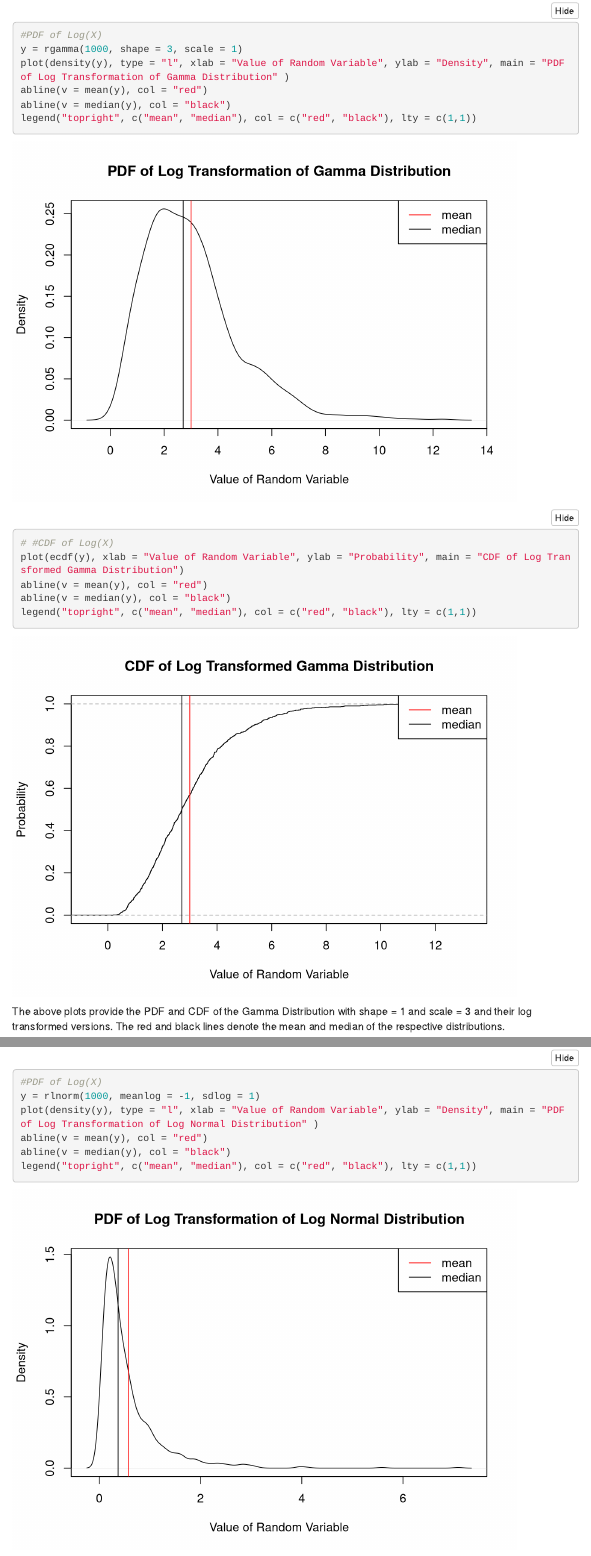
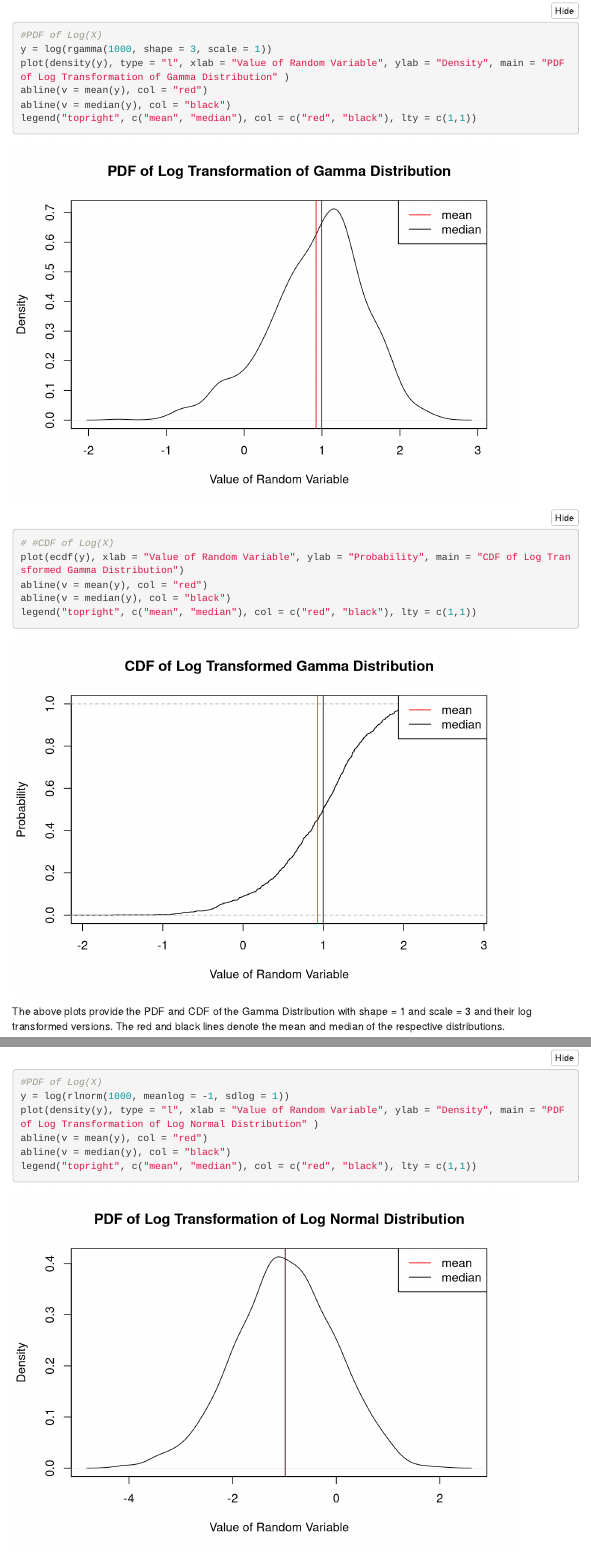
Before and after one commit to sriram-k96/probability-and-inference-portfolio-Kannan-Sriram, an R Markdown document (05-log-transformation/writeup.Rmd): the page in a window 1100 px wide, from 1870 px down, and a second part further down, joined at a grey line. Rendered offline with R 4.5, knitr and Pandoc, with nearby package versions; folded parts are opened; code that draws random numbers runs with fixed seeds of ours; menus at the side of the page are left out.

Commit message:
Log Transformation - Fixed

```diff
--- a/05-log-transformation/writeup.Rmd
+++ b/05-log-transformation/writeup.Rmd
@@ -48,7 +48,7 @@ abline(v = median, col = "black")
 legend("topright", c("mean", "median"), col = c("red", "black"), lty = c(1,1))
 
 #PDF of Log(X)
-y = rgamma(1000, shape = 3, scale = 1)
+y = log(rgamma(1000, shape = 3, scale = 1))
 plot(density(y), type = "l", xlab = "Value of Random Variable", ylab = "Density", main = "PDF of Log Transformation of Gamma Distribution" )
 abline(v = mean(y), col = "red")
 abline(v = median(y), col = "black")
@@ -117,7 +117,7 @@ abline(v = medianln, col = "black")
 legend("topright", c("mean", "median"), col = c("red", "black"), lty = c(1,1))
 
 #PDF of Log(X)
-y = rlnorm(1000, meanlog = -1, sdlog = 1)
+y = log(rlnorm(1000, meanlog = -1, sdlog = 1))
 plot(density(y), type = "l", xlab = "Value of Random Variable", ylab = "Density", main = "PDF of Log Transformation of Log Normal Distribution" )
 abline(v = mean(y), col = "red")
 abline(v = median(y), col = "black")
```
Also changed, not shown: 05-log-transformation/writeup.html, 05-log-transformation/writeup.Rmd (2 more changed lines).
